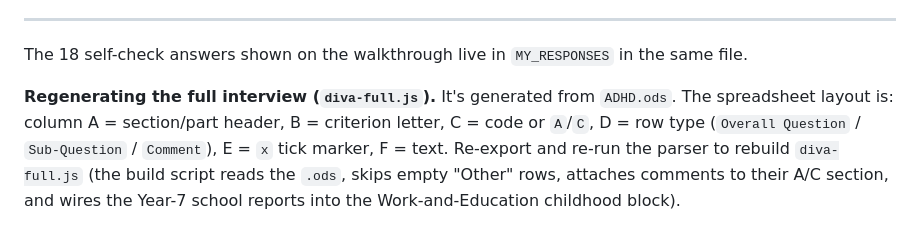
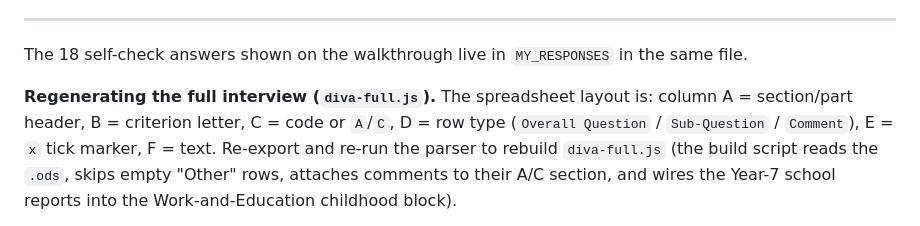
Before and after one commit to megzjudge/adhd, a Markdown page: README.md, the part around the change. GitHub-like rendering.

```diff
--- a/README.md
+++ b/README.md
@@ -61,8 +61,8 @@ Fonts: Source Serif 4 + Source Sans 3 (Google Fonts).
 
 The 18 self-check answers shown on the walkthrough live in `MY_RESPONSES` in the same file.
 
-**Regenerating the full interview (`diva-full.js`).** It's generated from `ADHD.ods`. The
-spreadsheet layout is: column A = section/part header, B = criterion letter, C = code or `A`/`C`,
+**Regenerating the full interview (`diva-full.js`).** The spreadsheet layout is: column
+A = section/part header, B = criterion letter, C = code or `A`/`C`,
 D = row type (`Overall Question` / `Sub-Question` / `Comment`), E = `x` tick marker, F = text.
 Re-export and re-run the parser to rebuild `diva-full.js` (the build script reads the `.ods`,
 skips empty "Other" rows, attaches comments to their A/C section, and wires the Year-7 school
```
